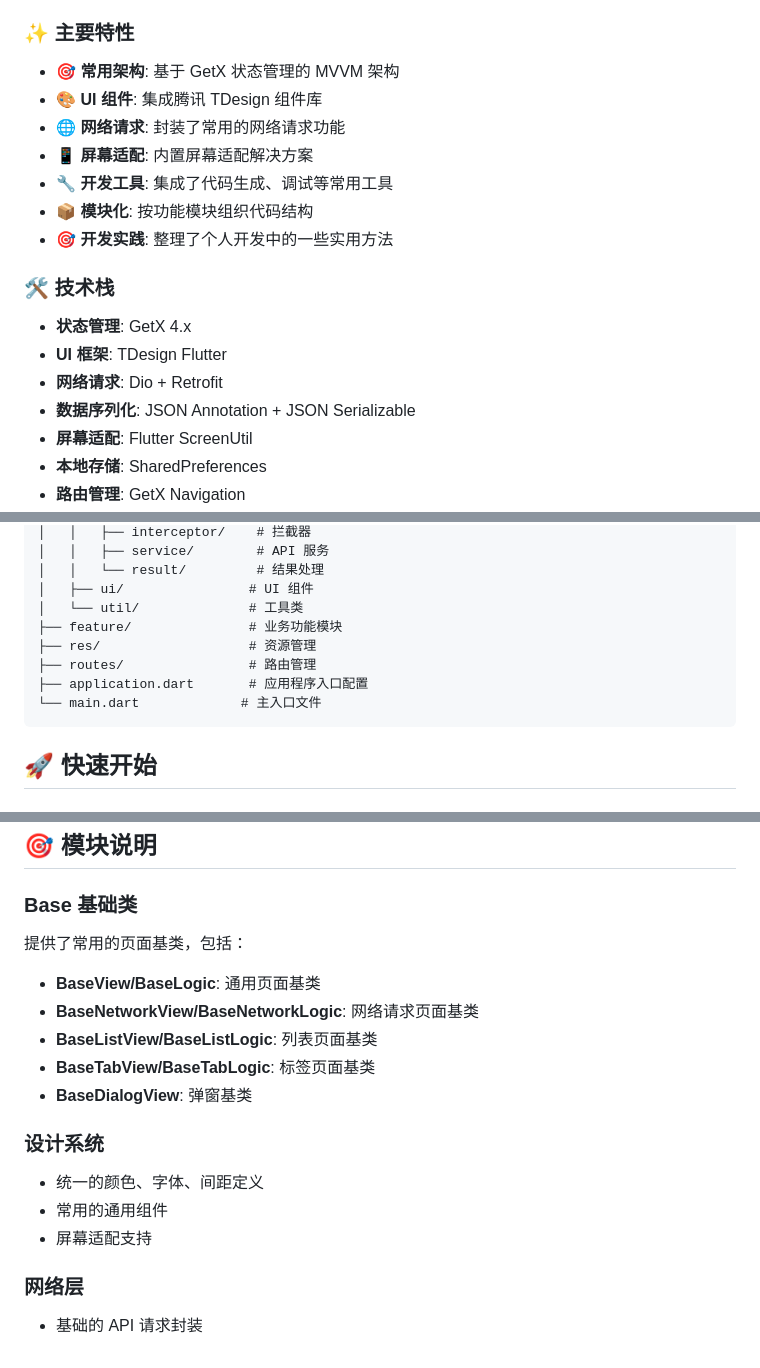
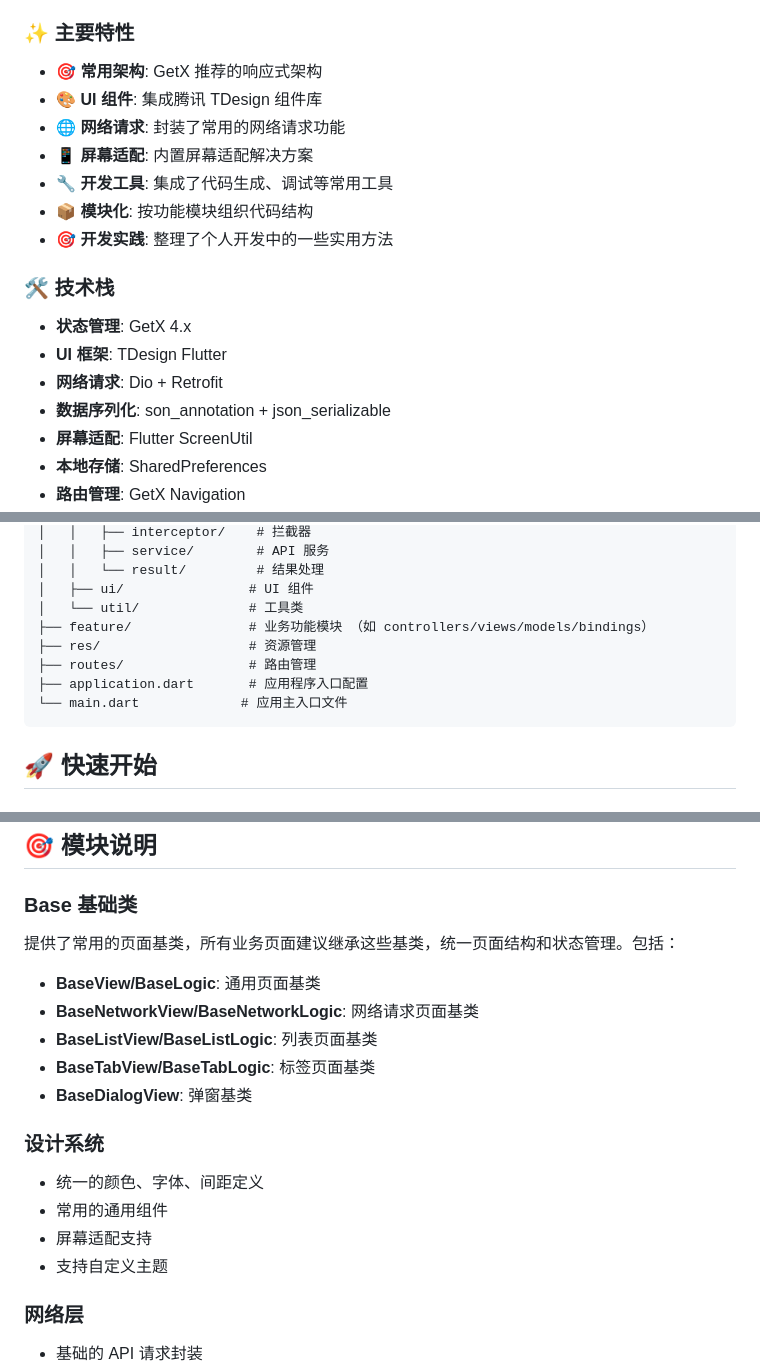
Before and after one commit to you-want/flutter-td-getx-template, a Markdown page: README.md, 3 parts joined by grey strips. Drawn GitHub-style.

Commit message:
chore: md (#6)

````diff
--- a/README.md
+++ b/README.md
@@ -13,7 +13,7 @@ FlutterTDGetx Template 是一个 Flutter 项目模板，整合了常用的技术
 
 ### ✨ 主要特性
 
-- **🎯 常用架构**: 基于 GetX 状态管理的 MVVM 架构
+- **🎯 常用架构**: GetX 推荐的响应式架构
 - **🎨 UI 组件**: 集成腾讯 TDesign 组件库
 - **🌐 网络请求**: 封装了常用的网络请求功能
 - **📱 屏幕适配**: 内置屏幕适配解决方案
@@ -26,7 +26,7 @@ FlutterTDGetx Template 是一个 Flutter 项目模板，整合了常用的技术
 - **状态管理**: GetX 4.x
 - **UI 框架**: TDesign Flutter
 - **网络请求**: Dio + Retrofit
-- **数据序列化**: JSON Annotation + JSON Serializable
+- **数据序列化**: son_annotation + json_serializable
 - **屏幕适配**: Flutter ScreenUtil
 - **本地存储**: SharedPreferences
 - **路由管理**: GetX Navigation
@@ -60,11 +60,11 @@ lib/
 │   │   └── result/         # 结果处理
 │   ├── ui/                # UI 组件
 │   └── util/              # 工具类
-├── feature/               # 业务功能模块
+├── feature/               # 业务功能模块 （如 controllers/views/models/bindings）
 ├── res/                   # 资源管理
 ├── routes/                # 路由管理
 ├── application.dart       # 应用程序入口配置
-└── main.dart             # 主入口文件
+└── main.dart             # 应用主入口文件
 ```
 
 ## 🚀 快速开始
@@ -156,7 +156,7 @@ flutter build ios --release --obfuscate --split-debug-info=./debug_info
 
 ### Base 基础类
 
-提供了常用的页面基类，包括：
+提供了常用的页面基类，所有业务页面建议继承这些基类，统一页面结构和状态管理。包括：
 
 - **BaseView/BaseLogic**: 通用页面基类
 - **BaseNetworkView/BaseNetworkLogic**: 网络请求页面基类
@@ -169,6 +169,7 @@ flutter build ios --release --obfuscate --split-debug-info=./debug_info
 - 统一的颜色、字体、间距定义
 - 常用的通用组件
 - 屏幕适配支持
+- 支持自定义主题
 
 ### 网络层
 
````
Also changed, not shown: other parts of README.md (+1 -0 lines).
